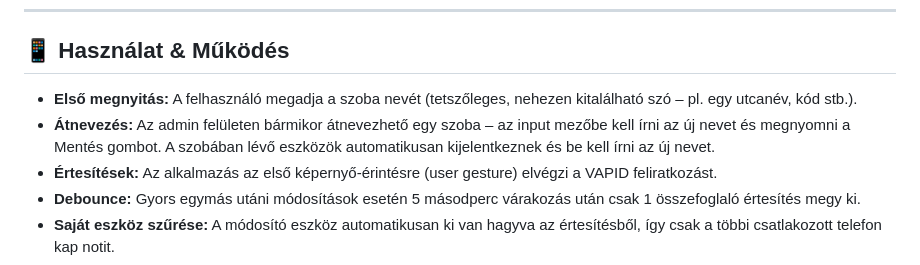
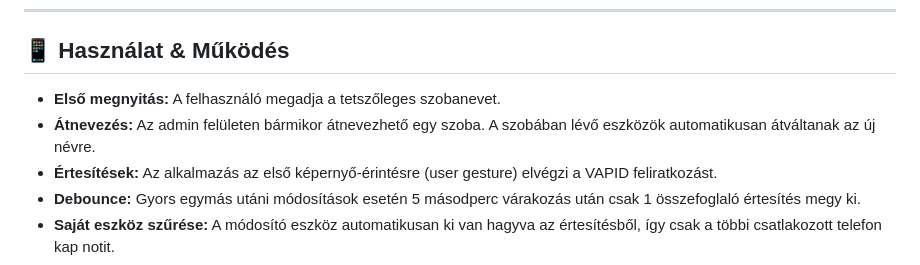
Before and after one commit to dufi1984/bevasarlas, a Markdown page: README.md, the part around the change. Rendered like a GitHub page.

Commit message:
Fix README: correct rename behavior (auto-switch, no manual re-entry needed)

```diff
--- a/README.md
+++ b/README.md
@@ -50,8 +50,8 @@ Az alkalmazás teljes működéséhez az alábbi **3 ingyenes külső szolgálta
 
 ## 📱 Használat & Működés
 
-- **Első megnyitás:** A felhasználó megadja a szoba nevét (tetszőleges, nehezen kitalálható szó – pl. egy utcanév, kód stb.).
-- **Átnevezés:** Az admin felületen bármikor átnevezhető egy szoba – az input mezőbe kell írni az új nevet és megnyomni a Mentés gombot. A szobában lévő eszközök automatikusan kijelentkeznek és be kell írni az új nevet.
+- **Első megnyitás:** A felhasználó megadja a tetszőleges szobanevet.
+- **Átnevezés:** Az admin felületen bármikor átnevezhető egy szoba. A szobában lévő eszközök automatikusan átváltanak az új névre.
 - **Értesítések:** Az alkalmazás az első képernyő-érintésre (user gesture) elvégzi a VAPID feliratkozást.
 - **Debounce:** Gyors egymás utáni módosítások esetén 5 másodperc várakozás után csak 1 összefoglaló értesítés megy ki.
 - **Saját eszköz szűrése:** A módosító eszköz automatikusan ki van hagyva az értesítésből, így csak a többi csatlakozott telefon kap notit.
```
